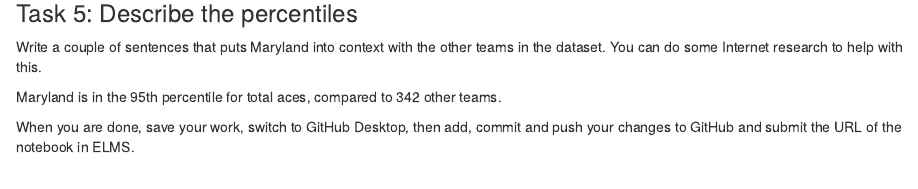
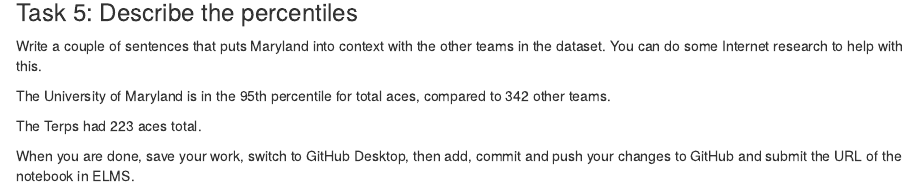
Before and after one commit to npilsbury/jour405_spring25, an R Markdown document (activities/VBPercentiles.Rmd): the page in a window 1100 px wide, from 960 px down. Rendered offline with R 4.5, knitr and Pandoc, with nearby package versions; some code elsewhere in the file could not run offline.

Commit message:
Update VBPercentiles.Rmd

```diff
--- a/activities/VBPercentiles.Rmd
+++ b/activities/VBPercentiles.Rmd
@@ -34,6 +34,8 @@
 
 Write a couple of sentences that puts Maryland into context with the other teams in the dataset. You can do some Internet research to help with this.
 
-Maryland is in the 95th percentile for total aces, compared to 342 other teams.
+The University of Maryland is in the 95th percentile for total aces, compared to 342 other teams.
+
+The Terps had 223 aces total.
 
 When you are done, save your work, switch to GitHub Desktop, then add, commit and push your changes to GitHub and submit the URL of the notebook in ELMS.
```
